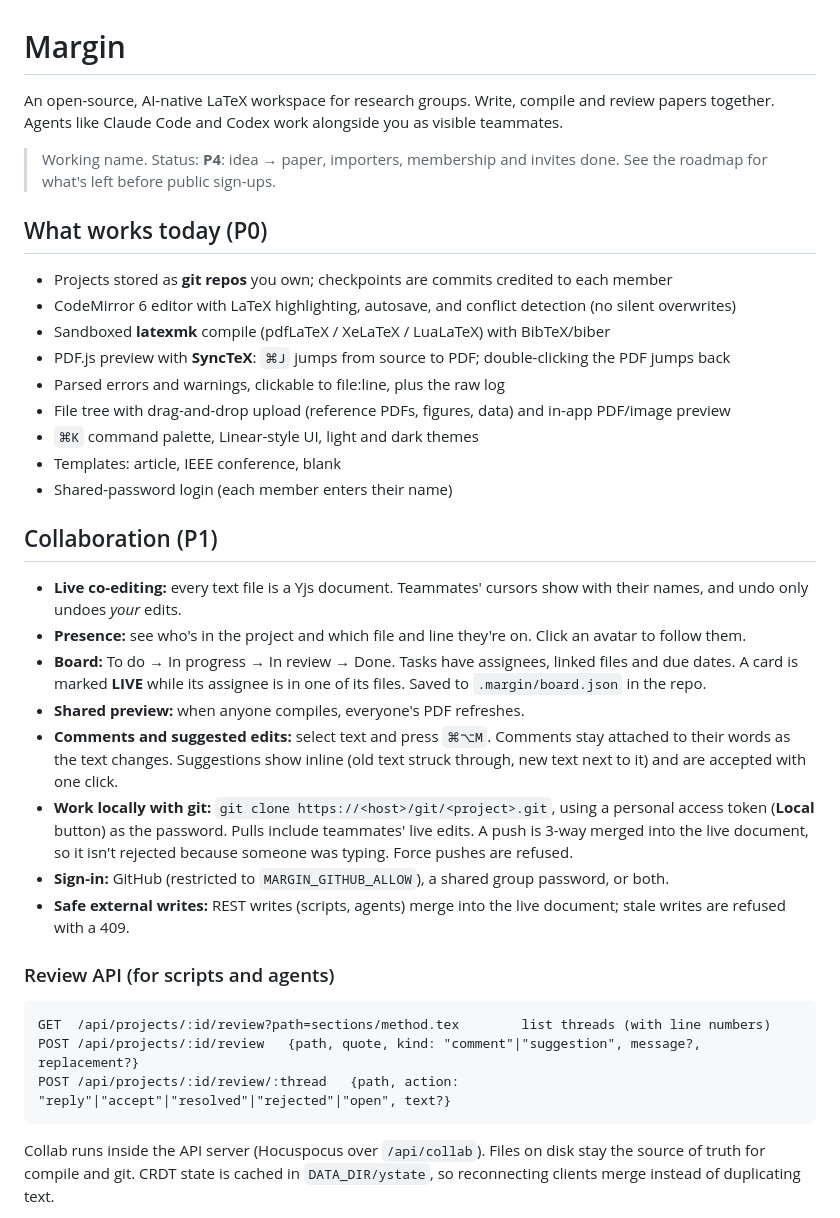
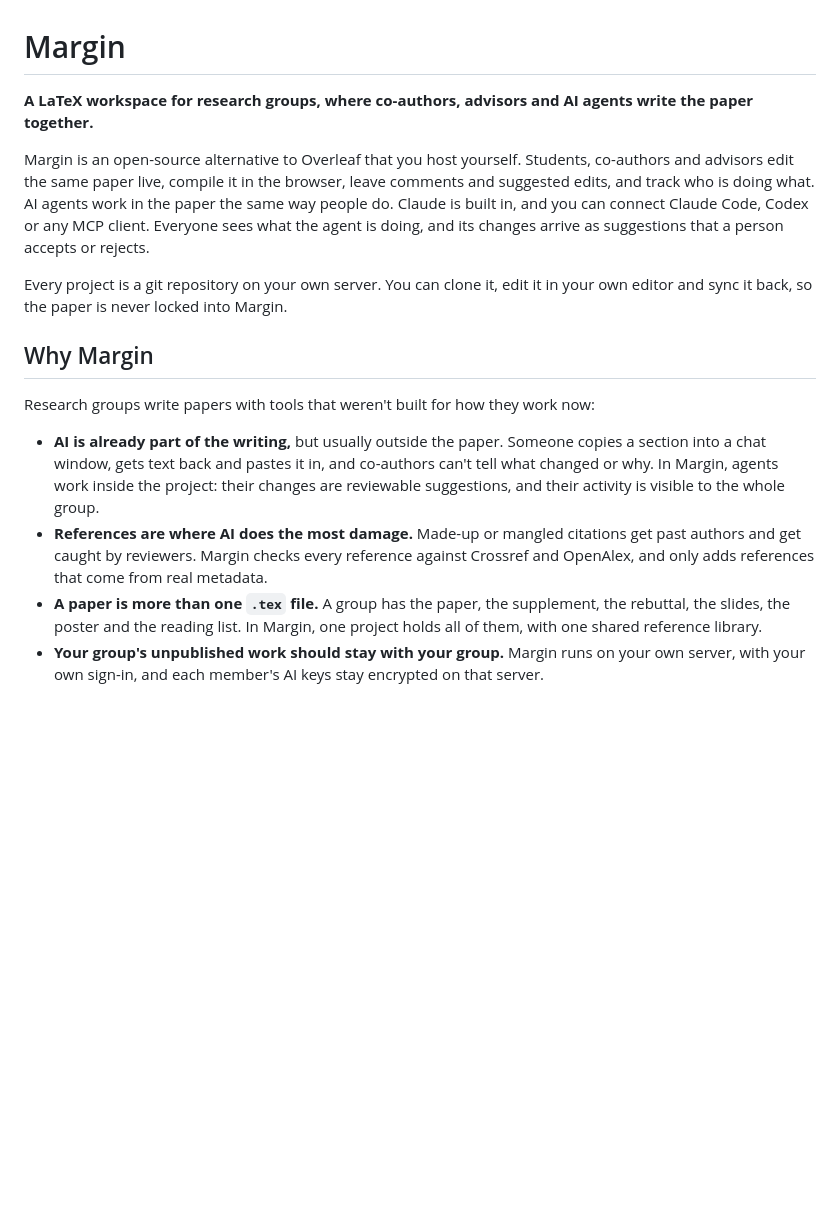
Before and after one commit to npwitk/margin, a Markdown page: README.md, the part around one of its changes. Drawn GitHub-style; blank space fills up the shorter version.

````diff
--- a/README.md
+++ b/README.md
@@ -1,36 +1,17 @@
 # Margin
 
-An open-source, AI-native LaTeX workspace for research groups. Write, compile and review papers together. Agents like Claude Code and Codex work alongside you as visible teammates.
+**A LaTeX workspace for research groups, where co-authors, advisors and AI agents write the paper together.**
 
-> Working name. Status: **P4**: idea → paper, importers, membership and invites done. See the roadmap for what's left before public sign-ups.
+Margin is an open-source alternative to Overleaf that you host yourself. Students, co-authors and advisors edit the same paper live, compile it in the browser, leave comments and suggested edits, and track who is doing what. AI agents work in the paper the same way people do. Claude is built in, and you can connect Claude Code, Codex or any MCP client. Everyone sees what the agent is doing, and its changes arrive as suggestions that a person accepts or rejects.
 
-## What works today (P0)
-- Projects stored as **git repos** you own; checkpoints are commits credited to each member
-- CodeMirror 6 editor with LaTeX highlighting, autosave, and conflict detection (no silent overwrites)
-- Sandboxed **latexmk** compile (pdfLaTeX / XeLaTeX / LuaLaTeX) with BibTeX/biber
-- PDF.js preview with **SyncTeX**: `⌘J` jumps from source to PDF; double-clicking the PDF jumps back
-- Parsed errors and warnings, clickable to file:line, plus the raw log
-- File tree with drag-and-drop upload (reference PDFs, figures, data) and in-app PDF/image preview
-- `⌘K` command palette, Linear-style UI, light and dark themes
-- Templates: article, IEEE conference, blank
-- Shared-password login (each member enters their name)
+Every project is a git repository on your own server. You can clone it, edit it in your own editor and sync it back, so the paper is never locked into Margin.
 
-## Collaboration (P1)
-- **Live co-editing:** every text file is a Yjs document. Teammates' cursors show with their names, and undo only undoes *your* edits.
-- **Presence:** see who's in the project and which file and line they're on. Click an avatar to follow them.
-- **Board:** To do → In progress → In review → Done. Tasks have assignees, linked files and due dates. A card is marked **LIVE** while its assignee is in one of its files. Saved to `.margin/board.json` in the repo.
-- **Shared preview:** when anyone compiles, everyone's PDF refreshes.
-- **Comments and suggested edits:** select text and press `⌘⌥M`. Comments stay attached to their words as the text changes. Suggestions show inline (old text struck through, new text next to it) and are accepted with one click.
-- **Work locally with git:** `git clone https://<host>/git/<project>.git`, using a personal access token (**Local** button) as the password. Pulls include teammates' live edits. A push is 3-way merged into the live document, so it isn't rejected because someone was typing. Force pushes are refused.
-- **Sign-in:** GitHub (restricted to `MARGIN_GITHUB_ALLOW`), a shared group password, or both.
-- **Safe external writes:** REST writes (scripts, agents) merge into the live document; stale writes are refused with a 409.
+## Why Margin
 
-### Review API (for scripts and agents)
-```
-GET  /api/projects/:id/review?path=sections/method.tex        list threads (with line numbers)
-POST /api/projects/:id/review   {path, quote, kind: "comment"|"suggestion", message?, replacement?}
-POST /api/projects/:id/review/:thread   {path, action: "reply"|"accept"|"resolved"|"rejected"|"open", text?}
-```
+Research groups write papers with tools that weren't built for how they work now:
 
-Collab runs inside the API server (Hocuspocus over `/api/collab`). Files on disk stay the source of truth for compile and git. CRDT state is cached in `DATA_DIR/ystate`, so reconnecting clients merge instead of duplicating text.
+- **AI is already part of the writing,** but usually outside the paper. Someone copies a section into a chat window, gets text back and pastes it in, and co-authors can't tell what changed or why. In Margin, agents work inside the project: their changes are reviewable suggestions, and their activity is visible to the whole group.
+- **References are where AI does the most damage.** Made-up or mangled citations get past authors and get caught by reviewers. Margin checks every reference against Crossref and OpenAlex, and only adds references that come from real metadata.
+- **A paper is more than one `.tex` file.** A group has the paper, the supplement, the rebuttal, the slides, the poster and the reading list. In Margin, one project holds all of them, with one shared reference library.
+- **Your group's unpublished work should stay with your group.** Margin runs on your own server, with your own sign-in, and each member's AI keys stay encrypted on that server.
 
````
Also changed, not shown: other parts of README.md (+81 -66 lines).
